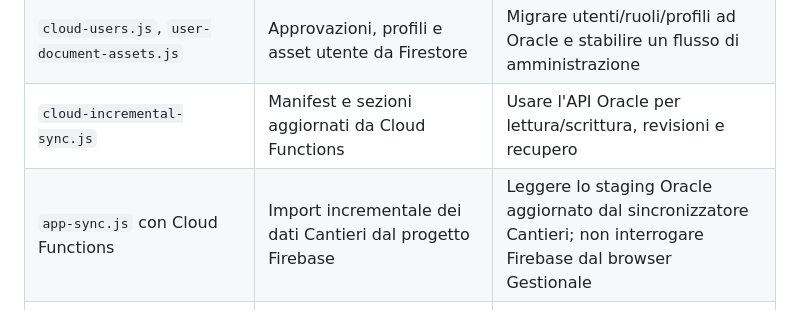
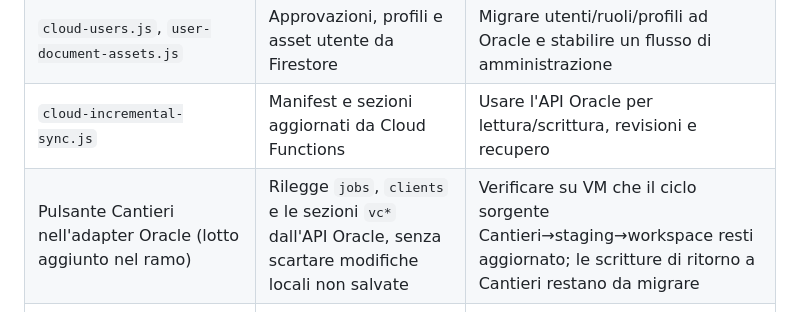
Before and after one commit to ionut290/VARGA-GESTIONALE, a Markdown page: oracle/ORACLE_MODULE_INVENTORY.md, the part around the change. GitHub-like rendering.

Commit message:
docs: record Oracle-mediated Cantieri refresh

```diff
--- a/oracle/ORACLE_MODULE_INVENTORY.md
+++ b/oracle/ORACLE_MODULE_INVENTORY.md
@@ -18,7 +18,7 @@ Il bootstrap Oracle esclude questi moduli o collegamenti, quindi il loro comport
 | `app-cloud.js` | Login Firebase, snapshot Firestore, sincronizzazione realtime e salvataggi cloud | Login Oracle, ruoli, sezioni revisionate, backup e recupero sessione |
 | `cloud-users.js`, `user-document-assets.js` | Approvazioni, profili e asset utente da Firestore | Migrare utenti/ruoli/profili ad Oracle e stabilire un flusso di amministrazione |
 | `cloud-incremental-sync.js` | Manifest e sezioni aggiornati da Cloud Functions | Usare l'API Oracle per lettura/scrittura, revisioni e recupero |
-| `app-sync.js` con Cloud Functions | Import incrementale dei dati Cantieri dal progetto Firebase | Leggere lo staging Oracle aggiornato dal sincronizzatore Cantieri; non interrogare Firebase dal browser Gestionale |
+| Pulsante Cantieri nell'adapter Oracle (lotto aggiunto nel ramo) | Rilegge `jobs`, `clients` e le sezioni `vc*` dall'API Oracle, senza scartare modifiche locali non salvate | Verificare su VM che il ciclo sorgente Cantieri→staging→workspace resti aggiornato; le scritture di ritorno a Cantieri restano da migrare |
 | `job-management-sync.js` | Scrittura delle commesse del Gestionale in Firestore Cantieri | Definire un endpoint controllato Cantieri↔Oracle per la replica richiesta |
 | `job-plant-management.js` | Scrittura diretta degli impianti nelle raccolte Firestore Cantieri | Spostare le modifiche su API/contratto di integrazione senza SDK Firebase nel Gestionale |
 | `squadre-management-sync.js` | Scrittura di squadre e storico in Firestore Cantieri | Spostare le modifiche su API/contratto di integrazione e gestire conflitti/permessi |
```
